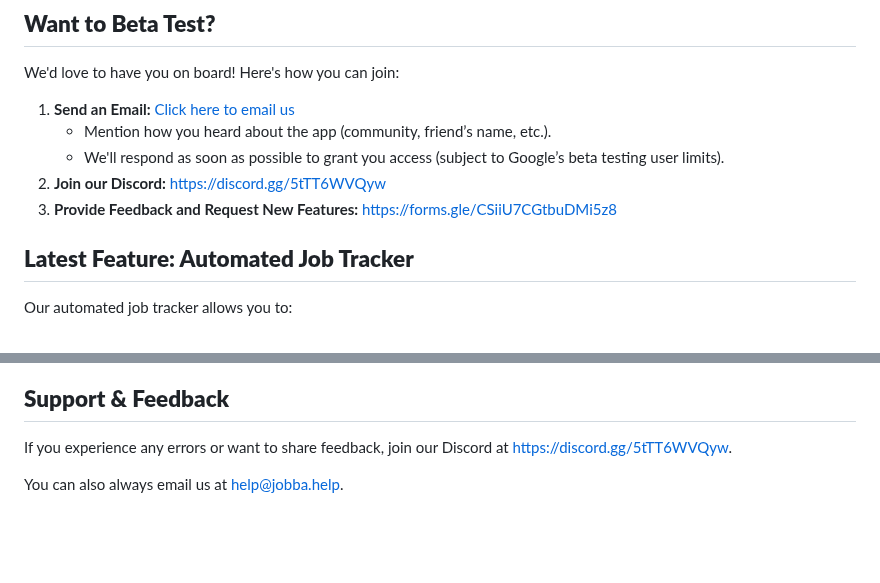
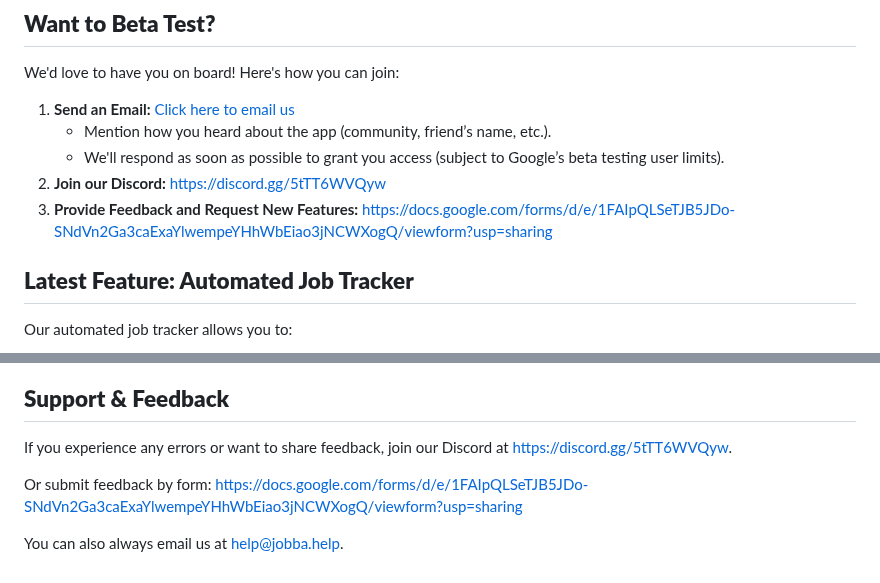
Before and after one commit to sprat-kv/jobseeker-analytics, a Markdown page: README.md, 2 parts joined by grey strips. Rendered like a GitHub page; blank space fills up the shorter version.

Commit message:
Update README.md add feedback url

```diff
--- a/README.md
+++ b/README.md
@@ -25,7 +25,7 @@ We'd love to have you on board! Here's how you can join:
    - Mention how you heard about the app (community, friend’s name, etc.).
    - We'll respond as soon as possible to grant you access (subject to Google’s beta testing user limits).
 2. **Join our Discord:** [https://discord.gg/5tTT6WVQyw](https://discord.gg/5tTT6WVQyw)
-3. **Provide Feedback and Request New Features:** [https://forms.gle/CSiiU7CGtbuDMi5z8](https://forms.gle/CSiiU7CGtbuDMi5z8)
+3. **Provide Feedback and Request New Features:** https://docs.google.com/forms/d/e/1FAIpQLSeTJB5JDo-SNdVn2Ga3caExaYlwempeYHhWbEiao3jNCWXogQ/viewform?usp=sharing
 
 ## **Latest Feature: Automated Job Tracker**
 
@@ -91,4 +91,6 @@ This is especially important if I, the maintainer, ever win the lottery, retire
 
 If you experience any errors or want to share feedback, join our Discord at [https://discord.gg/5tTT6WVQyw](https://discord.gg/5tTT6WVQyw).
 
+Or submit feedback by form: https://docs.google.com/forms/d/e/1FAIpQLSeTJB5JDo-SNdVn2Ga3caExaYlwempeYHhWbEiao3jNCWXogQ/viewform?usp=sharing
+
 You can also always email us at [help@jobba.help](mailto:help@jobba.help).
```
